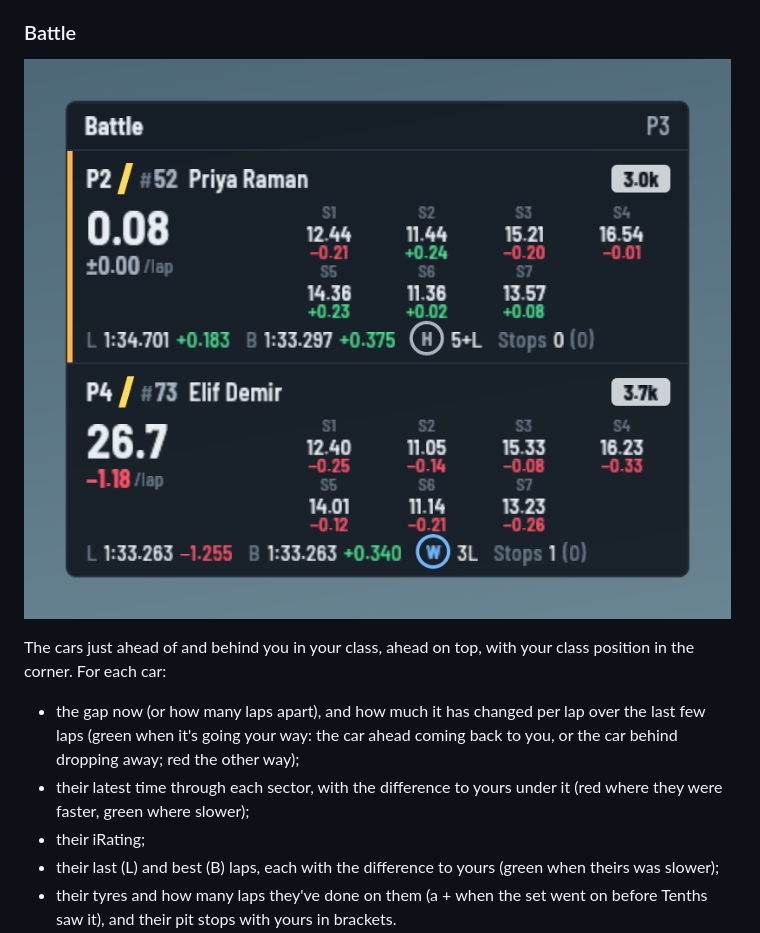
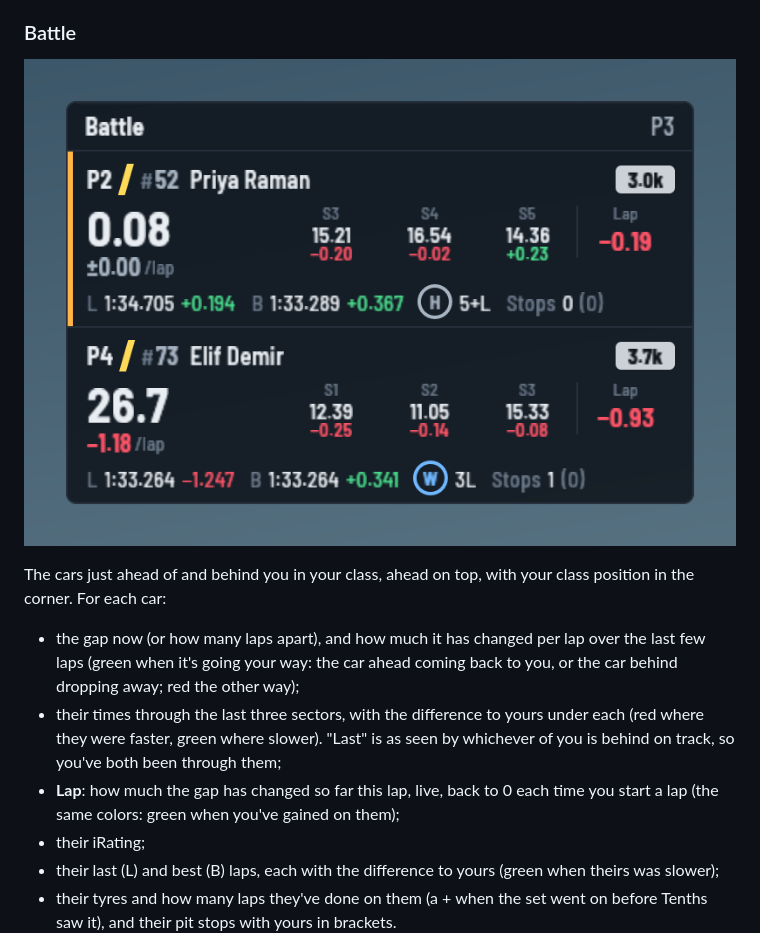
Before and after one commit to scarnegie96/2TenthsOverlay, a Markdown page: README.md, the part around the change. Rendered like a GitHub page; pictures changed too: docs/widgets/battle.png.

```diff
--- a/README.md
+++ b/README.md
@@ -458,8 +458,12 @@ class position in the corner. For each car:
 - the gap now (or how many laps apart), and how much it has changed per lap
   over the last few laps (green when it's going your way: the car ahead coming
   back to you, or the car behind dropping away; red the other way);
-- their latest time through each sector, with the difference to yours under it
-  (red where they were faster, green where slower);
+- their times through the last three sectors, with the difference to yours
+  under each (red where they were faster, green where slower). "Last" is as
+  seen by whichever of you is behind on track, so you've both been through
+  them;
+- **Lap**: how much the gap has changed so far this lap, live, back to 0 each
+  time you start a lap (the same colors: green when you've gained on them);
 - their iRating;
 - their last (L) and best (B) laps, each with the difference to yours (green
   when theirs was slower);
```
Also changed, not shown: CHANGELOG.md (+1 -0 lines), 2 other files.
